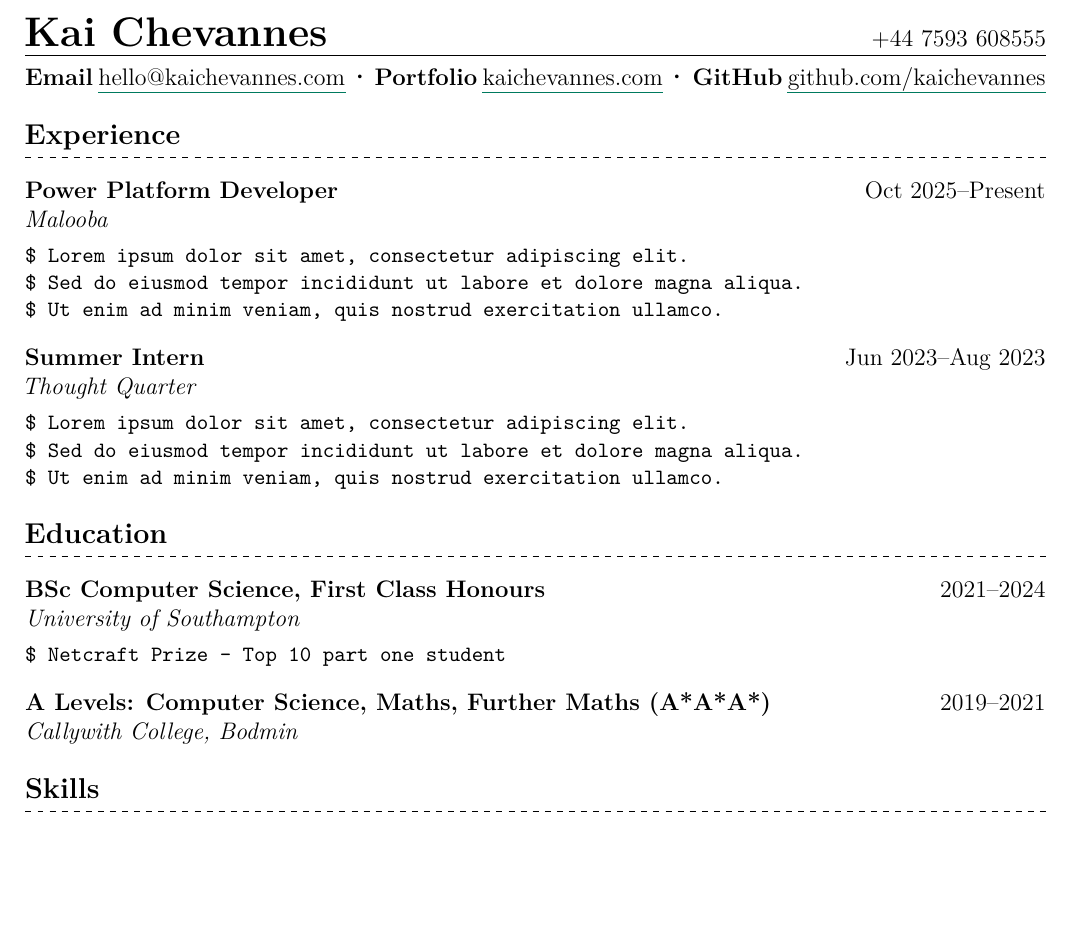
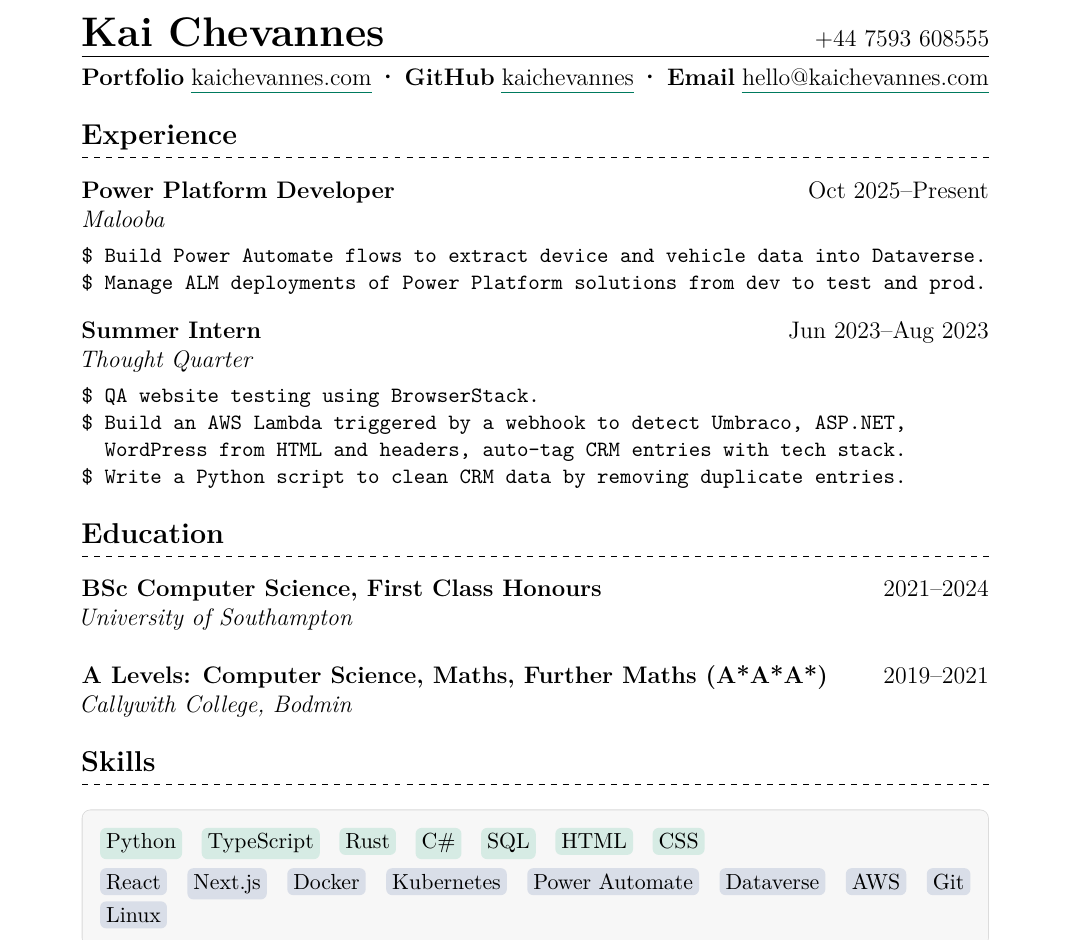
Before and after one commit to kaichevannes/cv, a LaTeX CV (cv.tex): part of the page, cut so that both start at the same text, the shorter picture padded with empty space. Compiled offline with pdfLaTeX.

Commit message:
feat: basic skills

```diff
--- a/cv.tex
+++ b/cv.tex
@@ -1,6 +1,6 @@
 \documentclass[a4paper,12pt]{article}
 
-\usepackage[margin=1.5cm]{geometry}
+\usepackage[margin=2.5cm]{geometry}
 \usepackage[hidelinks]{hyperref}
 \usepackage{xcolor}
 \usepackage{soul}
@@ -50,40 +60,50 @@
 \vspace{0.5em}
 
 \noindent
-\textbf{Email} \link{mailto:hello@kaichevannes.com}{hello@kaichevannes.com}
-\hspace{0.2em}{\Large{$\cdot$}}\hspace{0.2em}
 \textbf{Portfolio} \link{https://kaichevannes.com}{kaichevannes.com}
 \hspace{0.2em}{\Large{$\cdot$}}\hspace{0.2em}
-\textbf{GitHub} \link{https://github.com/kaichevannes}{github.com/kaichevannes}
+\textbf{GitHub} \link{https://github.com/kaichevannes}{kaichevannes}
+\hspace{0.2em}{\Large{$\cdot$}}\hspace{0.2em}
+\textbf{Email} \link{mailto:hello@kaichevannes.com}{hello@kaichevannes.com}
 
 \section*{\hspace*{-0.01em}Experience}
 \textbf{Power Platform Developer} \hfill Oct 2025--Present \\
 \hspace*{-0.02em}\textit{Malooba}
 \begin{verbatim}
-$ Lorem ipsum dolor sit amet, consectetur adipiscing elit.
-$ Sed do eiusmod tempor incididunt ut labore et dolore magna aliqua.
-$ Ut enim ad minim veniam, quis nostrud exercitation ullamco.
+$ Build Power Automate flows to extract device and vehicle data into Dataverse.
+$ Manage ALM deployments of Power Platform solutions from dev to test and prod.
 \end{verbatim}
 
 \hspace*{-0.01em}\textbf{Summer Intern} \hfill Jun 2023--Aug 2023\\
 \hspace*{-0.12em}\textit{Thought Quarter}
 \begin{verbatim}
-$ Lorem ipsum dolor sit amet, consectetur adipiscing elit.
-$ Sed do eiusmod tempor incididunt ut labore et dolore magna aliqua.
-$ Ut enim ad minim veniam, quis nostrud exercitation ullamco.
+$ QA website testing using BrowserStack.
+$ Build an AWS Lambda triggered by a webhook to detect Umbraco, ASP.NET,
+  WordPress from HTML and headers, auto-tag CRM entries with tech stack.
+$ Write a Python script to clean CRM data by removing duplicate entries.
 \end{verbatim}
 
 \section*{\hspace*{-0.01em}Education}
 \textbf{BSc Computer Science, First Class Honours} \hfill 2021--2024 \\
-\textit{University of Southampton}
-\begin{verbatim}
-$ Netcraft Prize - Top 10 part one student
-\end{verbatim}
+\hspace*{-0.16em}\textit{University of Southampton} \\
 
 \textbf{A Levels: Computer Science, Maths, Further Maths (A*A*A*)}
 \hfill 2019--2021\\
-\textit{Callywith College, Bodmin}
+\hspace*{-0.11em}\textit{Callywith College, Bodmin}
 
-\section*{Skills}
+\section*{\hspace*{-0.02em}Skills}
+\begin{tcolorbox}[
+    colback=black!3,
+    colframe=black!15,
+    boxrule=0.4pt,
+    arc=4pt,
+    left=6pt, right=6pt, top=6pt, bottom=6pt
+  ]
+  \skillpill{Python}{langcolor}\skillpill{TypeScript}{langcolor}\skillpill{Rust}{langcolor}\skillpill{C\#}{langcolor}\skillpill{SQL}{langcolor}\skillpill{HTML}{langcolor}\skillpill{CSS}{langcolor}
+
+  \vspace{0.3em}
+  \skillpill{React}{toolcolor}\skillpill{Next.js}{toolcolor}\skillpill{Docker}{toolcolor}\skillpill{Kubernetes}{toolcolor}\skillpill{Power
+  Automate}{toolcolor}\skillpill{Dataverse}{toolcolor}\skillpill{AWS}{toolcolor}\skillpill{Git}{toolcolor}\skillpill{Linux}{toolcolor}
+\end{tcolorbox}
 
 \end{document}
```
Also changed, not shown: cv.pdf, cv.tex (22 more changed lines), 1 other file.
